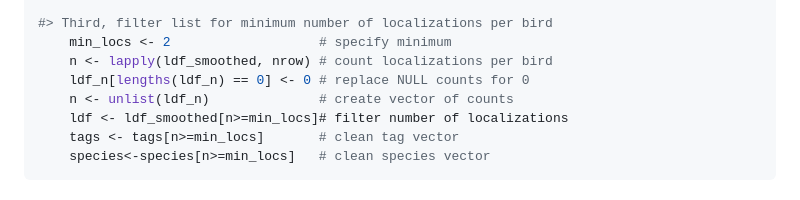
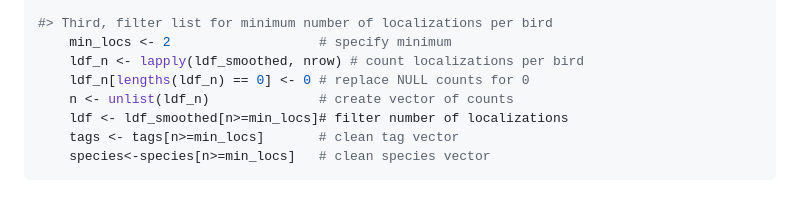
Before and after one commit to allertbijleveld/tools4watlas, a Markdown page: README.md, the part around the change. Rendered like a GitHub page.

Commit message:
fixed a varible name in example of the README.md. line 458, Changed n to ldf_n

```diff
--- a/README.md
+++ b/README.md
@@ -455,7 +455,7 @@ ldf_smoothed <- lapply(
 
 #> Third, filter list for minimum number of localizations per bird
     min_locs <- 2                   # specify minimum
-    n <- lapply(ldf_smoothed, nrow) # count localizations per bird
+    ldf_n <- lapply(ldf_smoothed, nrow) # count localizations per bird
     ldf_n[lengths(ldf_n) == 0] <- 0 # replace NULL counts for 0
     n <- unlist(ldf_n)              # create vector of counts
     ldf <- ldf_smoothed[n>=min_locs]# filter number of localizations
```
